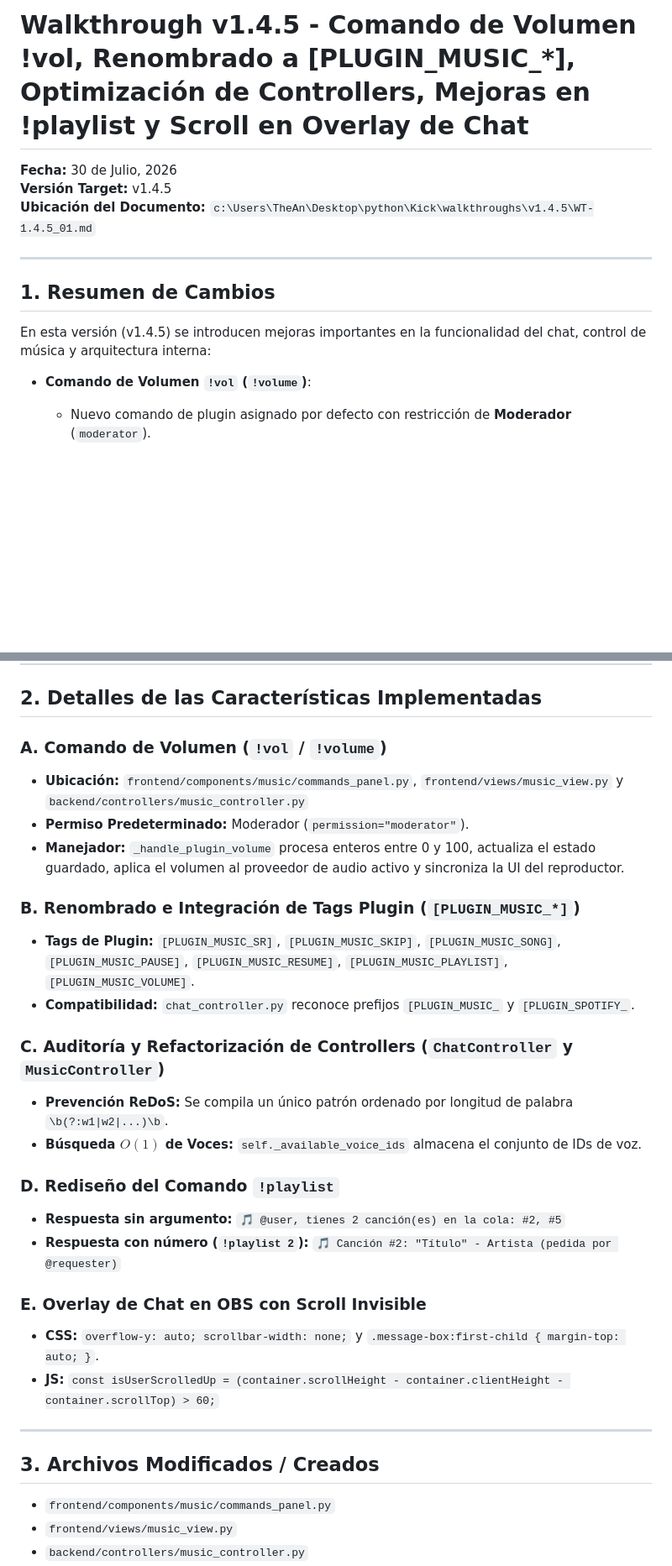
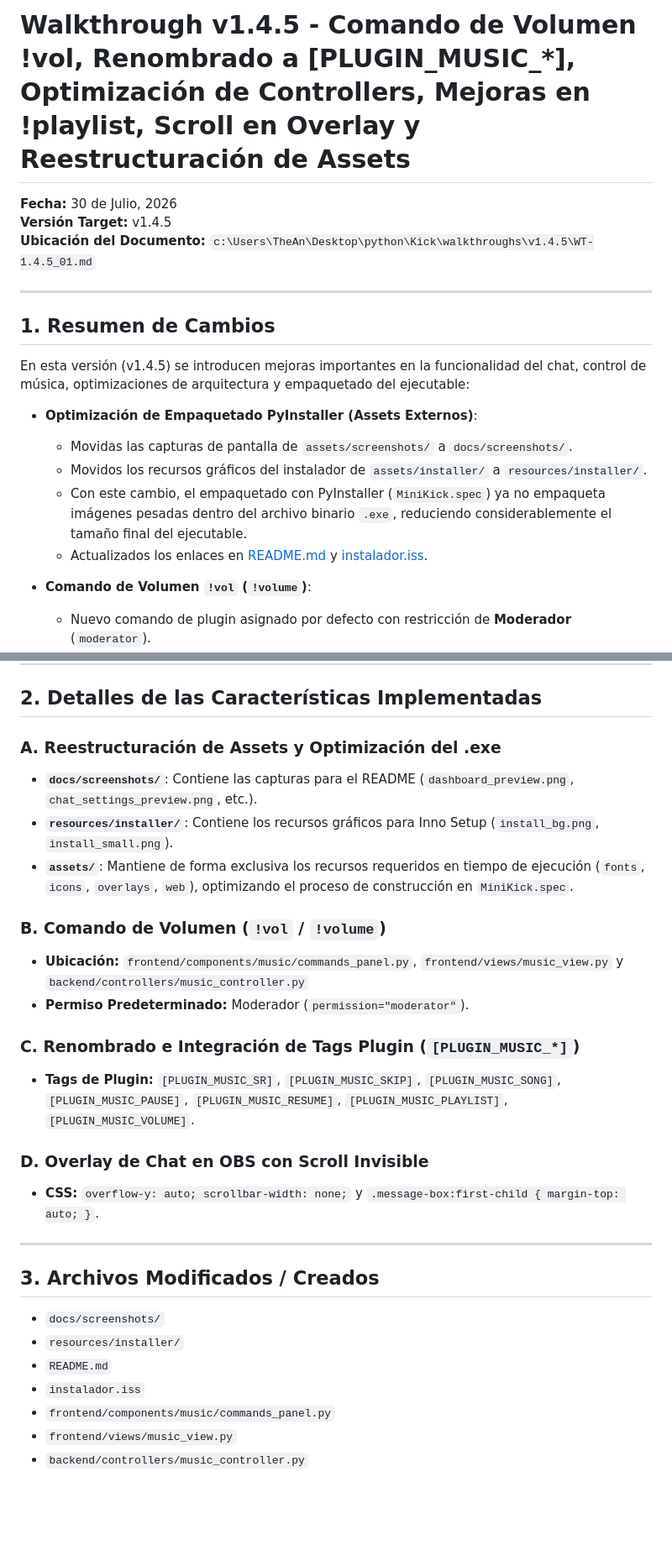
Before and after one commit to Andro2k/MiniKick, a Markdown page: walkthroughs/v1.4.5/WT-1.4.5_01.md, 2 parts joined by grey strips. Shown at 84% size. Rendered like a GitHub page; blank space fills up the shorter version.

```diff
--- a/walkthroughs/v1.4.5/WT-1.4.5_01.md
+++ b/walkthroughs/v1.4.5/WT-1.4.5_01.md
@@ -1,4 +1,4 @@
-# Walkthrough v1.4.5 - Comando de Volumen !vol, Renombrado a [PLUGIN_MUSIC_*], Optimización de Controllers, Mejoras en !playlist y Scroll en Overlay de Chat
+# Walkthrough v1.4.5 - Comando de Volumen !vol, Renombrado a [PLUGIN_MUSIC_*], Optimización de Controllers, Mejoras en !playlist, Scroll en Overlay y Reestructuración de Assets
 
 **Fecha:** 30 de Julio, 2026
 **Versión Target:** v1.4.5
@@ -8,7 +8,13 @@
 
 ## 1. Resumen de Cambios
 
-En esta versión (v1.4.5) se introducen mejoras importantes en la funcionalidad del chat, control de música y arquitectura interna:
+En esta versión (v1.4.5) se introducen mejoras importantes en la funcionalidad del chat, control de música, optimizaciones de arquitectura y empaquetado del ejecutable:
+
+- **Optimización de Empaquetado PyInstaller (Assets Externos)**:
+  - Movidas las capturas de pantalla de `assets/screenshots/` a `docs/screenshots/`.
+  - Movidos los recursos gráficos del instalador de `assets/installer/` a `resources/installer/`.
+  - Con este cambio, el empaquetado con PyInstaller (`MiniKick.spec`) ya no empaqueta imágenes pesadas dentro del archivo binario `.exe`, reduciendo considerablemente el tamaño final del ejecutable.
+  - Actualizados los enlaces en [README.md](file:///c:/Users/TheAn/Desktop/python/Kick/README.md) y [instalador.iss](file:///c:/Users/TheAn/Desktop/python/Kick/instalador.iss).
 
 - **Comando de Volumen `!vol` (`!volume`)**:
   - Nuevo comando de plugin asignado por defecto con restricción de **Moderador** (`moderator`).
@@ -38,31 +44,29 @@ En esta versión (v1.4.5) se introducen mejoras importantes en la funcionalidad
 
 ## 2. Detalles de las Características Implementadas
 
-### A. Comando de Volumen (`!vol` / `!volume`)
+### A. Reestructuración de Assets y Optimización del .exe
+- **`docs/screenshots/`**: Contiene las capturas para el README (`dashboard_preview.png`, `chat_settings_preview.png`, etc.).
+- **`resources/installer/`**: Contiene los recursos gráficos para Inno Setup (`install_bg.png`, `install_small.png`).
+- **`assets/`**: Mantiene de forma exclusiva los recursos requeridos en tiempo de ejecución (`fonts`, `icons`, `overlays`, `web`), optimizando el proceso de construcción en `MiniKick.spec`.
+
+### B. Comando de Volumen (`!vol` / `!volume`)
 - **Ubicación:** `frontend/components/music/commands_panel.py`, `frontend/views/music_view.py` y `backend/controllers/music_controller.py`
 - **Permiso Predeterminado:** Moderador (`permission="moderator"`).
-- **Manejador:** `_handle_plugin_volume` procesa enteros entre 0 y 100, actualiza el estado guardado, aplica el volumen al proveedor de audio activo y sincroniza la UI del reproductor.
 
-### B. Renombrado e Integración de Tags Plugin (`[PLUGIN_MUSIC_*]`)
+### C. Renombrado e Integración de Tags Plugin (`[PLUGIN_MUSIC_*]`)
 - **Tags de Plugin:** `[PLUGIN_MUSIC_SR]`, `[PLUGIN_MUSIC_SKIP]`, `[PLUGIN_MUSIC_SONG]`, `[PLUGIN_MUSIC_PAUSE]`, `[PLUGIN_MUSIC_RESUME]`, `[PLUGIN_MUSIC_PLAYLIST]`, `[PLUGIN_MUSIC_VOLUME]`.
-- **Compatibilidad:** `chat_controller.py` reconoce prefijos `[PLUGIN_MUSIC_` y `[PLUGIN_SPOTIFY_`.
 
-### C. Auditoría y Refactorización de Controllers (`ChatController` y `MusicController`)
-- **Prevención ReDoS:** Se compila un único patrón ordenado por longitud de palabra `\b(?:w1|w2|...)\b`.
-- **Búsqueda $O(1)$ de Voces:** `self._available_voice_ids` almacena el conjunto de IDs de voz.
-
-### D. Rediseño del Comando `!playlist`
-- **Respuesta sin argumento:** `🎵 @user, tienes 2 canción(es) en la cola: #2, #5`
-- **Respuesta con número (`!playlist 2`):** `🎵 Canción #2: "Título" - Artista (pedida por @requester)`
-
-### E. Overlay de Chat en OBS con Scroll Invisible
+### D. Overlay de Chat en OBS con Scroll Invisible
 - **CSS:** `overflow-y: auto; scrollbar-width: none;` y `.message-box:first-child { margin-top: auto; }`.
-- **JS:** `const isUserScrolledUp = (container.scrollHeight - container.clientHeight - container.scrollTop) > 60;`
 
 ---
 
 ## 3. Archivos Modificados / Creados
 
+- `docs/screenshots/`
+- `resources/installer/`
+- `README.md`
+- `instalador.iss`
 - `frontend/components/music/commands_panel.py`
 - `frontend/views/music_view.py`
 - `backend/controllers/music_controller.py`
```
Also changed, not shown: README.md (+4 -4 lines), walkthroughs/v1.4.5/Release_Notes_v1.4.5.md (+15 -14 lines), assets/installer/install_bg.png (deleted), assets/installer/install_small.png (deleted), docs/screenshots/chat_overlay_preview.png (renamed from assets/screenshots/chat_overlay_preview.png), docs/screenshots/chat_settings_preview.png (renamed from assets/screenshots/chat_settings_preview.png), docs/screenshots/dashboard_preview.png (renamed from assets/screenshots/dashboard_preview.png), docs/screenshots/music_player_preview.png (renamed from assets/screenshots/music_player_preview.png), 2 other files.
